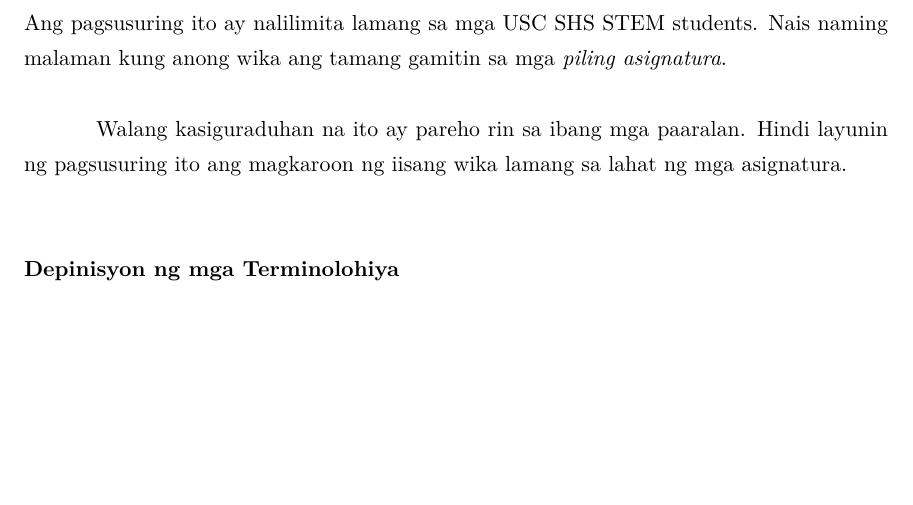
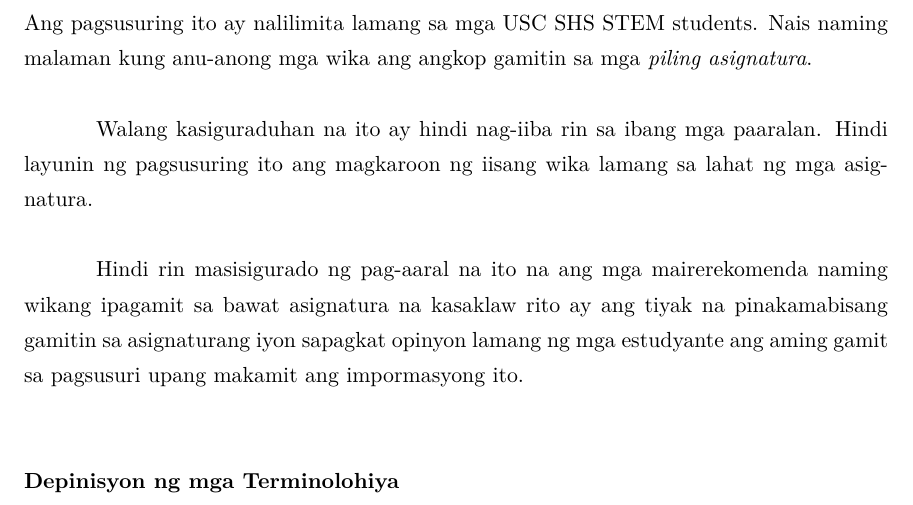
Before and after one commit to adrianparvino/FilRes, a LaTeX document (Research.tex): part of page 5 of 10, cut so that both start at the same text, the shorter picture padded with empty space. Compiled offline with XeLaTeX.

Commit message:
Revised Saklaw at Limitasyon

```diff
--- a/Research.tex
+++ b/Research.tex
@@ -115,12 +115,17 @@ kanilang kinabukasan.
 \pagebreak
 \section {Saklaw at Limitasyon ng Pag-aaral}
 Ang pagsusuring ito ay nalilimita lamang sa mga USC SHS STEM students. Nais
-naming malaman kung anong wika ang tamang gamitin sa mga \emph{piling
+naming malaman kung anu-anong mga wika ang angkop gamitin sa mga \emph{piling
   asignatura}.
 
-Walang kasiguraduhan na ito ay pareho rin sa ibang mga paaralan. Hindi layunin
+Walang kasiguraduhan na ito ay hindi nag-iiba rin sa ibang mga paaralan. Hindi layunin
 ng pagsusuring ito ang magkaroon ng iisang wika lamang sa lahat ng mga
 asignatura.
+
+Hindi rin masisigurado ng pag-aaral na ito na ang mga mairerekomenda naming
+wikang ipagamit sa bawat asignatura na kasaklaw rito ay ang tiyak na
+pinakamabisang gamitin sa asignaturang iyon sapagkat opinyon lamang ng mga
+estudyante ang aming gamit sa pagsusuri upang makamit ang impormasyong ito.
 
 \section{Depinisyon ng mga Terminolohiya}
 
```
